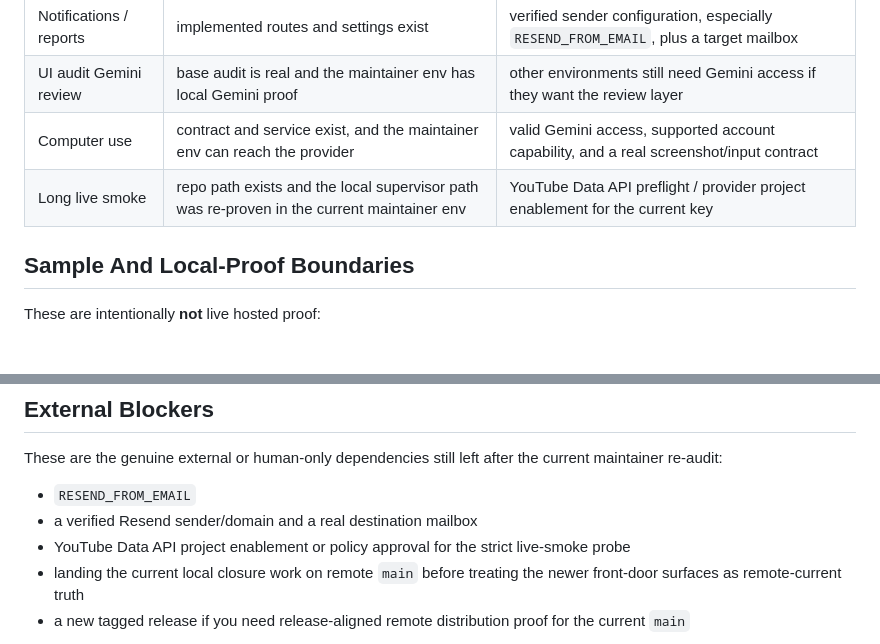
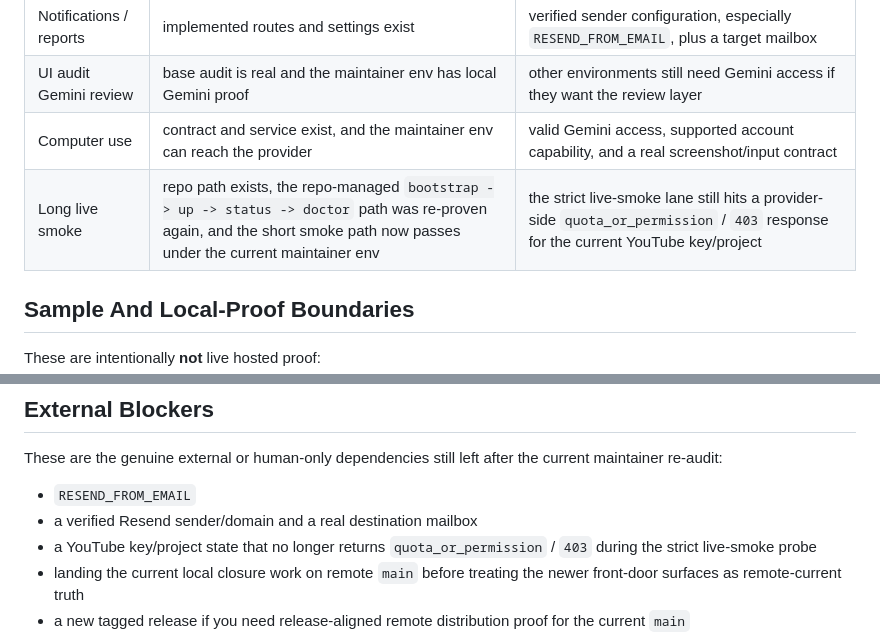
Before and after one commit to OyaAIProd/sourceharbor, a Markdown page: docs/project-status.md, 2 parts joined by grey strips. GitHub-like rendering; blank space fills up the shorter version.

Commit message:
docs: update runtime smoke blocker status

```diff
--- a/docs/project-status.md
+++ b/docs/project-status.md
@@ -49,7 +49,7 @@ These surfaces are real, but their strongest proof still depends on external con
 | Notifications / reports | implemented routes and settings exist | verified sender configuration, especially `RESEND_FROM_EMAIL`, plus a target mailbox |
 | UI audit Gemini review | base audit is real and the maintainer env has local Gemini proof | other environments still need Gemini access if they want the review layer |
 | Computer use | contract and service exist, and the maintainer env can reach the provider | valid Gemini access, supported account capability, and a real screenshot/input contract |
-| Long live smoke | repo path exists and the local supervisor path was re-proven in the current maintainer env | YouTube Data API preflight / provider project enablement for the current key |
+| Long live smoke | repo path exists, the repo-managed `bootstrap -> up -> status -> doctor` path was re-proven again, and the short smoke path now passes under the current maintainer env | the strict live-smoke lane still hits a provider-side `quota_or_permission` / `403` response for the current YouTube key/project |
 
 ## Sample And Local-Proof Boundaries
 
@@ -86,7 +86,7 @@ current maintainer re-audit:
 
 - `RESEND_FROM_EMAIL`
 - a verified Resend sender/domain and a real destination mailbox
-- YouTube Data API project enablement or policy approval for the strict live-smoke probe
+- a YouTube key/project state that no longer returns `quota_or_permission` / `403` during the strict live-smoke probe
 - landing the current local closure work on remote `main` before treating the newer front-door surfaces as remote-current truth
 - a new tagged release if you need release-aligned remote distribution proof for the current `main`
 
```
Also changed, not shown: docs/runtime-truth.md (+1 -1 lines).
